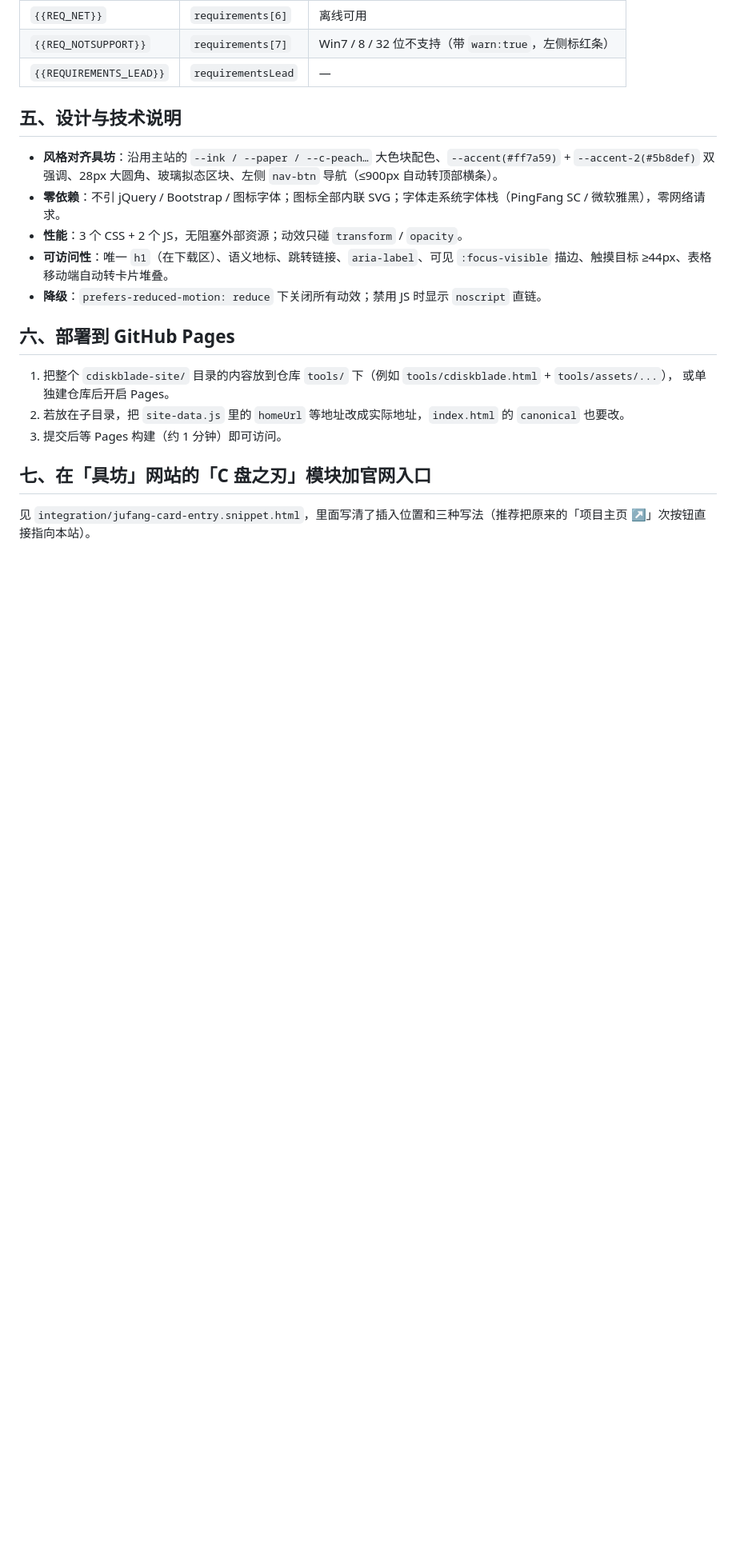
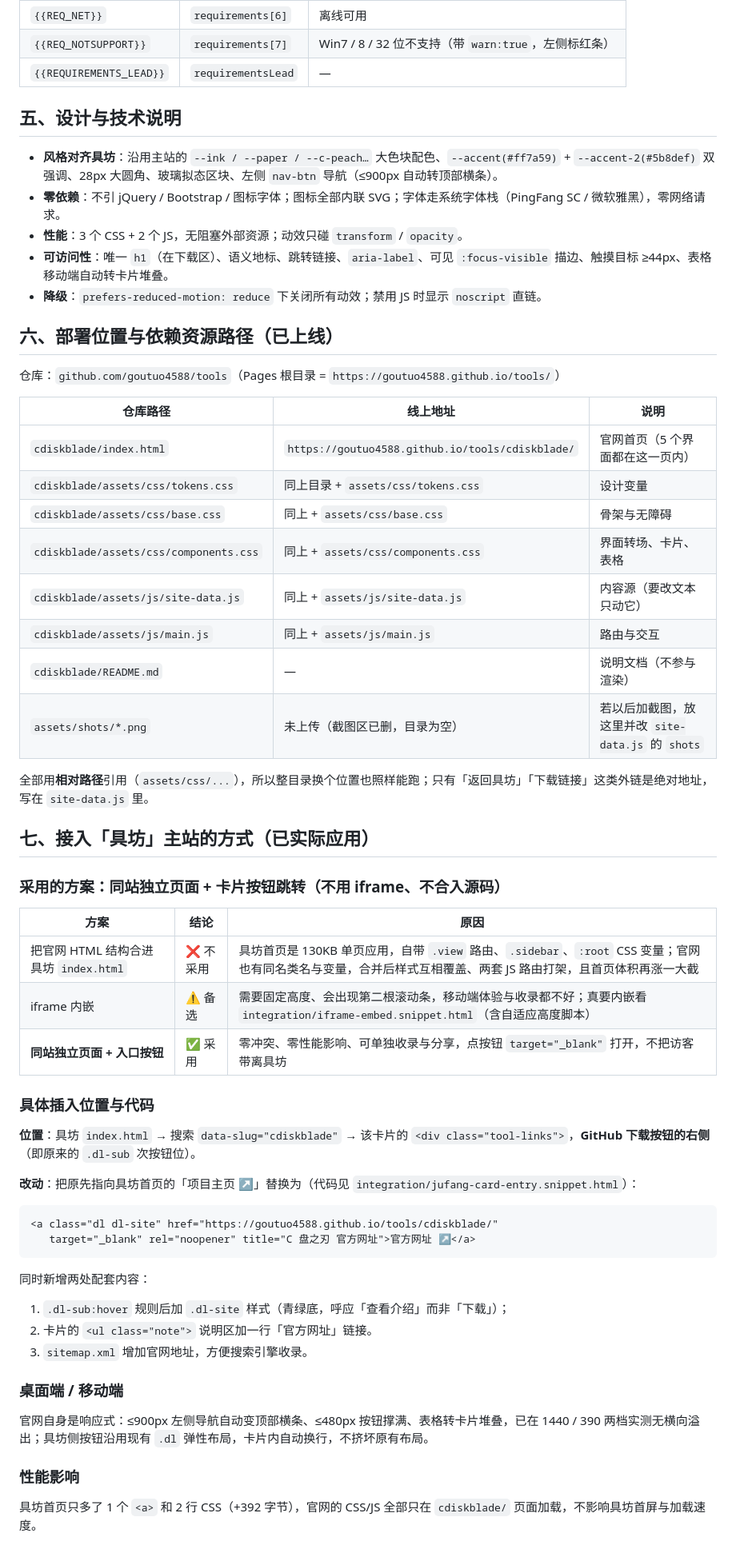
Before and after one commit to goutuo4588/tools, a Markdown page: cdiskblade/README.md, the part around the change. Shown at 80% size. Drawn GitHub-style; blank space fills up the shorter version.

Commit message:
docs: 补充 C 盘之刃官网部署路径与具坊接入说明

````diff
--- a/cdiskblade/README.md
+++ b/cdiskblade/README.md
@@ -130,13 +130,53 @@ cdiskblade-site/
 - **可访问性**：唯一 `h1`（在下载区）、语义地标、跳转链接、`aria-label`、可见 `:focus-visible` 描边、触摸目标 ≥44px、表格移动端自动转卡片堆叠。
 - **降级**：`prefers-reduced-motion: reduce` 下关闭所有动效；禁用 JS 时显示 `noscript` 直链。
 
-## 六、部署到 GitHub Pages
+## 六、部署位置与依赖资源路径（已上线）
 
-1. 把整个 `cdiskblade-site/` 目录的内容放到仓库 `tools/` 下（例如 `tools/cdiskblade.html` + `tools/assets/...`），
-   或单独建仓库后开启 Pages。
-2. 若放在子目录，把 `site-data.js` 里的 `homeUrl` 等地址改成实际地址，`index.html` 的 `canonical` 也要改。
-3. 提交后等 Pages 构建（约 1 分钟）即可访问。
+仓库：`github.com/goutuo4588/tools`（Pages 根目录 = `https://goutuo4588.github.io/tools/`）
 
-## 七、在「具坊」网站的「C 盘之刃」模块加官网入口
+| 仓库路径 | 线上地址 | 说明 |
+|---|---|---|
+| `cdiskblade/index.html` | `https://goutuo4588.github.io/tools/cdiskblade/` | 官网首页（5 个界面都在这一页内） |
+| `cdiskblade/assets/css/tokens.css` | 同上目录 + `assets/css/tokens.css` | 设计变量 |
+| `cdiskblade/assets/css/base.css` | 同上 + `assets/css/base.css` | 骨架与无障碍 |
+| `cdiskblade/assets/css/components.css` | 同上 + `assets/css/components.css` | 界面转场、卡片、表格 |
+| `cdiskblade/assets/js/site-data.js` | 同上 + `assets/js/site-data.js` | 内容源（要改文本只动它） |
+| `cdiskblade/assets/js/main.js` | 同上 + `assets/js/main.js` | 路由与交互 |
+| `cdiskblade/README.md` | — | 说明文档（不参与渲染） |
+| `assets/shots/*.png` | 未上传（截图区已删，目录为空） | 若以后加截图，放这里并改 `site-data.js` 的 `shots` |
 
-见 `integration/jufang-card-entry.snippet.html`，里面写清了插入位置和三种写法（推荐把原来的「项目主页 ↗」次按钮直接指向本站）。
+全部用**相对路径**引用（`assets/css/...`），所以整目录换个位置也照样能跑；只有「返回具坊」「下载链接」这类外链是绝对地址，写在 `site-data.js` 里。
+
+## 七、接入「具坊」主站的方式（已实际应用）
+
+### 采用的方案：同站独立页面 + 卡片按钮跳转（**不用 iframe、不合入源码**）
+
+| 方案 | 结论 | 原因 |
+|---|---|---|
+| 把官网 HTML 结构合进具坊 `index.html` | ❌ 不采用 | 具坊首页是 130KB 单页应用，自带 `.view` 路由、`.sidebar`、`:root` CSS 变量；官网也有同名类名与变量，合并后样式互相覆盖、两套 JS 路由打架，且首页体积再涨一大截 |
+| iframe 内嵌 | ⚠️ 备选 | 需要固定高度、会出现第二根滚动条，移动端体验与收录都不好；真要内嵌看 `integration/iframe-embed.snippet.html`（含自适应高度脚本） |
+| **同站独立页面 + 入口按钮** | ✅ 采用 | 零冲突、零性能影响、可单独收录与分享，点按钮 `target="_blank"` 打开，不把访客带离具坊 |
+
+### 具体插入位置与代码
+
+**位置**：具坊 `index.html` → 搜索 `data-slug="cdiskblade"` → 该卡片的 `<div class="tool-links">`，**GitHub 下载按钮的右侧**（即原来的 `.dl-sub` 次按钮位）。
+
+**改动**：把原先指向具坊首页的「项目主页 ↗」替换为（代码见 `integration/jufang-card-entry.snippet.html`）：
+
+```html
+<a class="dl dl-site" href="https://goutuo4588.github.io/tools/cdiskblade/"
+   target="_blank" rel="noopener" title="C 盘之刃 官方网址">官方网址 ↗</a>
+```
+
+同时新增两处配套内容：
+1. `.dl-sub:hover` 规则后加 `.dl-site` 样式（青绿底，呼应「查看介绍」而非「下载」）；
+2. 卡片的 `<ul class="note">` 说明区加一行「官方网址」链接。
+3. `sitemap.xml` 增加官网地址，方便搜索引擎收录。
+
+### 桌面端 / 移动端
+
+官网自身是响应式：≤900px 左侧导航自动变顶部横条、≤480px 按钮撑满、表格转卡片堆叠，已在 1440 / 390 两档实测无横向溢出；具坊侧按钮沿用现有 `.dl` 弹性布局，卡片内自动换行，不挤坏原有布局。
+
+### 性能影响
+
+具坊首页只多了 1 个 `<a>` 和 2 行 CSS（+392 字节），官网的 CSS/JS 全部只在 `cdiskblade/` 页面加载，不影响具坊首屏与加载速度。
````
